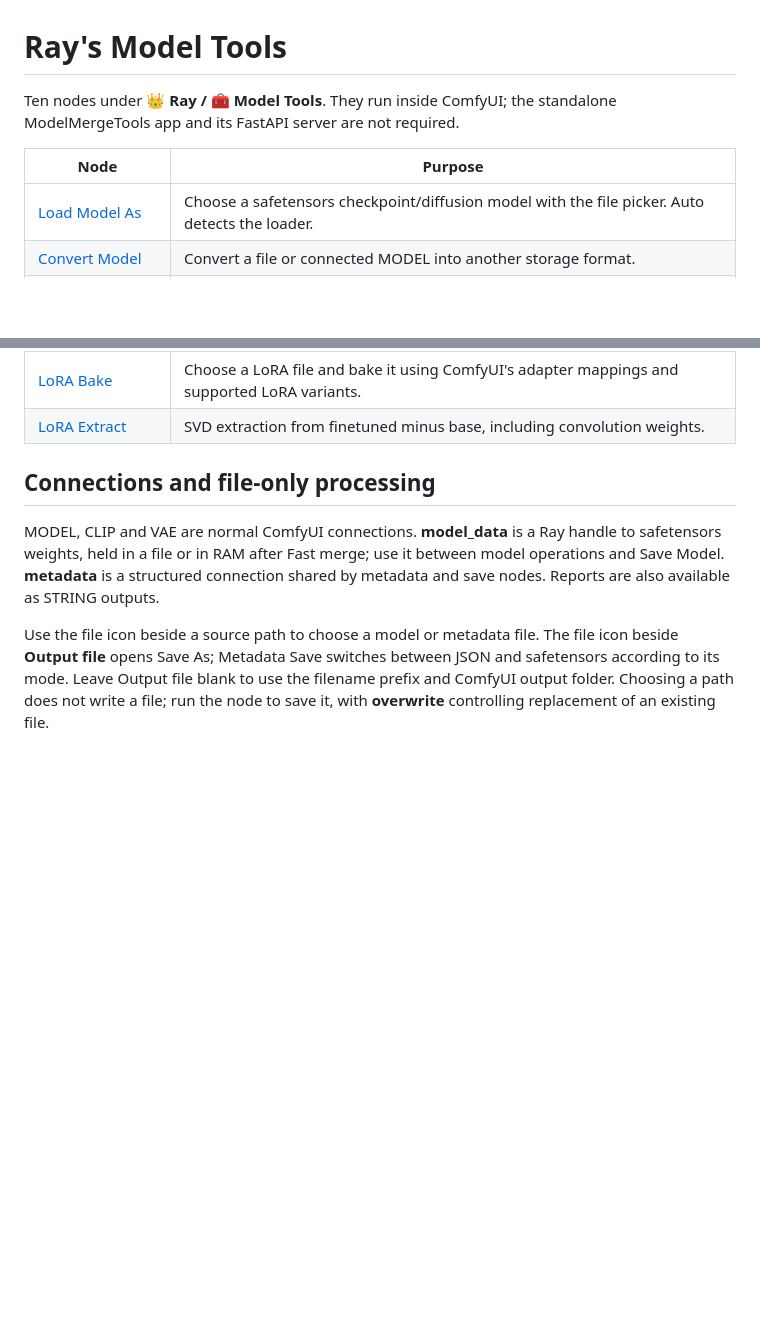
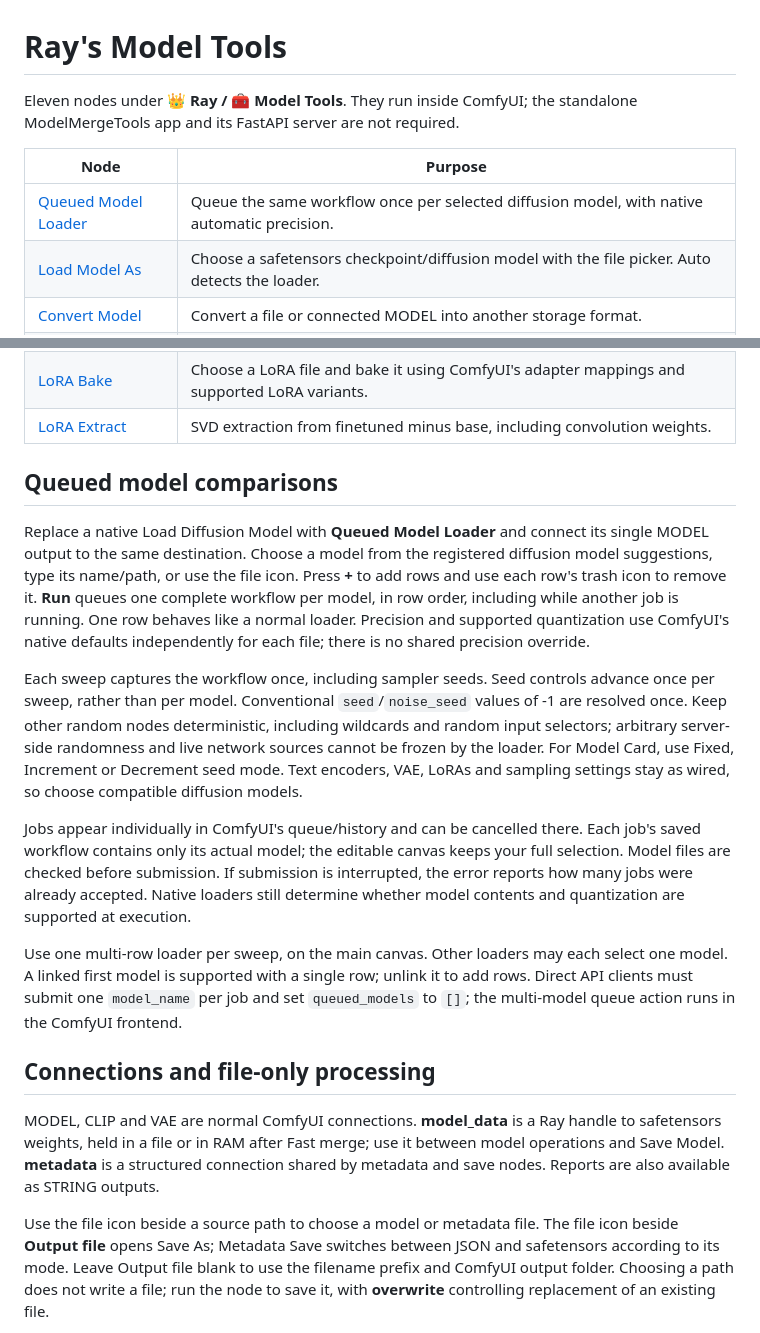
Before and after one commit to MutantSparrow/comfyUI-Ray-Orenchi, a Markdown page: MODEL_TOOLS.md, 2 parts joined by grey strips. Rendered like a GitHub page; blank space fills up the shorter version.

```diff
--- a/MODEL_TOOLS.md
+++ b/MODEL_TOOLS.md
@@ -1,10 +1,11 @@
 # Ray's Model Tools
 
-Ten nodes under **👑 Ray / 🧰 Model Tools**. They run inside ComfyUI; the standalone
+Eleven nodes under **👑 Ray / 🧰 Model Tools**. They run inside ComfyUI; the standalone
 ModelMergeTools app and its FastAPI server are not required.
 
 | Node | Purpose |
 | --- | --- |
+| [Queued Model Loader](screenshots/RayQueuedModelLoader.png) | Queue the same workflow once per selected diffusion model, with native automatic precision. |
 | [Load Model As](screenshots/RayModelLoadAs.png) | Choose a safetensors checkpoint/diffusion model with the file picker. Auto detects the loader. |
 | [Convert Model](screenshots/RayModelConvert.png) | Convert a file or connected MODEL into another storage format. |
 | [Save Model](screenshots/RayModelSave.png) | Save the effective model, including active merge and LoRA patches, with optional CLIP/VAE and metadata. |
@@ -16,6 +17,35 @@ ModelMergeTools app and its FastAPI server are not required.
 | [LoRA Bake](screenshots/RayLoraBake.png) | Choose a LoRA file and bake it using ComfyUI's adapter mappings and supported LoRA variants. |
 | [LoRA Extract](screenshots/RayLoraExtract.png) | SVD extraction from finetuned minus base, including convolution weights. |
 
+
+## Queued model comparisons
+
+Replace a native Load Diffusion Model with **Queued Model Loader** and connect its
+single MODEL output to the same destination. Choose a model from the registered
+diffusion model suggestions, type its name/path, or use the file icon. Press **+**
+to add rows and use each row's trash icon to remove it. **Run** queues one complete
+workflow per model, in row order, including while another job is running. One row
+behaves like a normal loader. Precision and supported quantization use ComfyUI's
+native defaults independently for each file; there is no shared precision override.
+
+Each sweep captures the workflow once, including sampler seeds. Seed controls
+advance once per sweep, rather than per model. Conventional `seed`/`noise_seed`
+values of -1 are resolved once. Keep other random nodes deterministic, including
+wildcards and random input selectors; arbitrary server-side randomness and live
+network sources cannot be frozen by the loader. For Model Card, use Fixed,
+Increment or Decrement seed mode. Text encoders, VAE, LoRAs and sampling settings
+stay as wired, so choose compatible diffusion models.
+
+Jobs appear individually in ComfyUI's queue/history and can be cancelled there.
+Each job's saved workflow contains only its actual model; the editable canvas keeps
+your full selection. Model files are checked before submission. If submission is
+interrupted, the error reports how many jobs were already accepted. Native loaders
+still determine whether model contents and quantization are supported at execution.
+
+Use one multi-row loader per sweep, on the main canvas. Other loaders may each
+select one model. A linked first model is supported with a single row; unlink it
+to add rows. Direct API clients must submit one `model_name` per job and set
+`queued_models` to `[]`; the multi-model queue action runs in the ComfyUI frontend.
 
 ## Connections and file-only processing
 
```
Also changed, not shown: NODES.md (+22 -0 lines), README.md (+2 -1 lines), screenshots/RayQueuedModelLoader.png (added), 8 other files.
